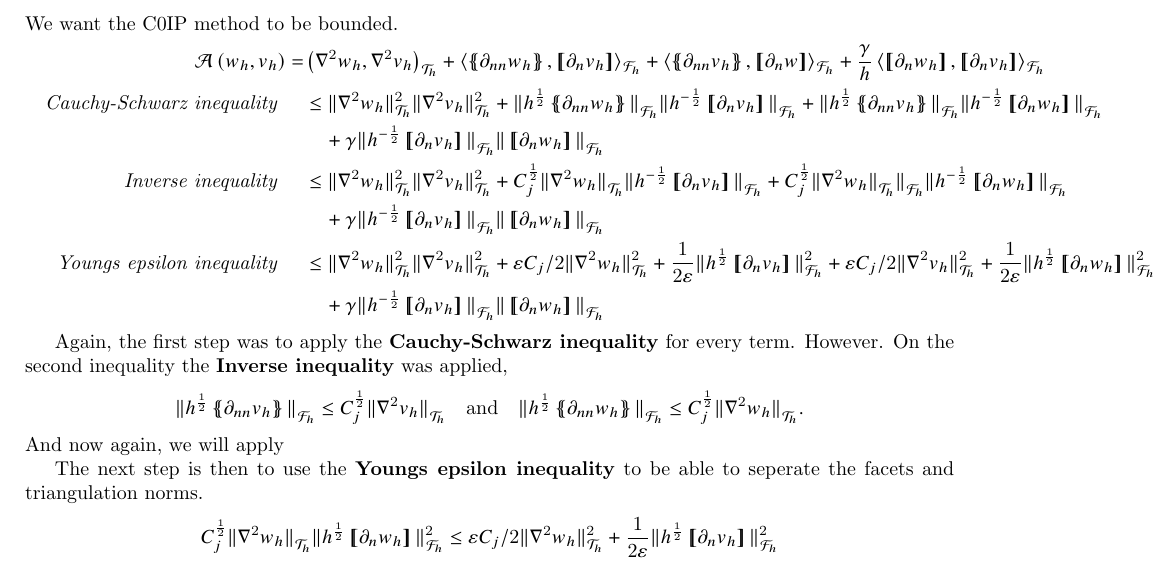
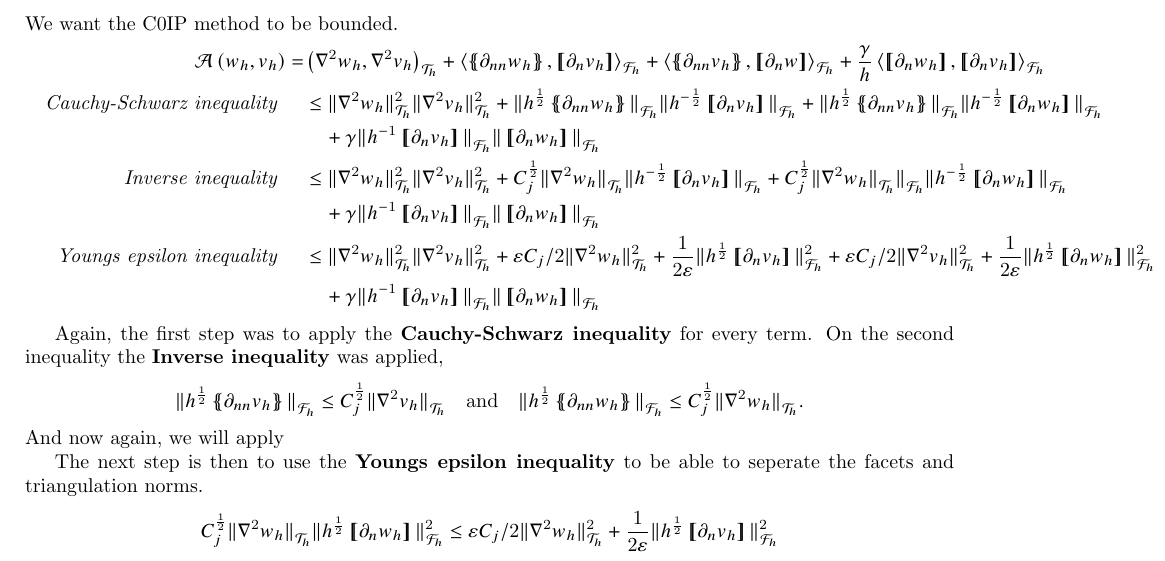
Before and after one commit to isakhammer/master_thesis, a LaTeX document (latex/main.tex, which reads latex/biharmonic-equation.tex): part of page 8 of 11, cut so that both start at the same text. Compiled offline with pdfLaTeX.

Commit message:
some typos

```diff
--- a/latex/biharmonic-equation.tex
+++ b/latex/biharmonic-equation.tex
@@ -339,21 +339,21 @@ We want the C0IP method to be bounded.
 \quad \textit{Cauchy-Schwarz inequality }\quad  &\le
 \| \nabla ^2w_{h} \|_{\mathcal{T} _{h}   }^{ 2 }  \| \nabla ^2v_{h} \|_{\mathcal{T} _{h}   }^{ 2 } + \| h^{\frac{1}{2}}\mean{ \partial _{nn} w_{h} } \|_{ \mathcal{F}_{h}  }^{  } \| h^{-\frac{1}{2}}\jump{ \partial _{n} v_{h} } \|_{ \mathcal{F}_{h}  }^{  }   + \| h^{\frac{1}{2}}\mean{ \partial _{nn} v_{h} }
 \|_{ \mathcal{F}_{h}  }^{  } \| h^{-\frac{1}{2}}\jump{ \partial _{n} w_{h} } \|_{ \mathcal{F}_{h}  }^{  } \\
-& \quad   + \gamma \| h^{-\frac{1}{2}} \jump{ \partial _{n} v_{h}}   \|_{ \mathcal{F} _{h} }^{  }   \|  \jump{ \partial _{n} w_{h}}   \|_{ \mathcal{F} _{h} }^{  } \\
+& \quad   + \gamma \| h^{-1} \jump{ \partial _{n} v_{h}}   \|_{ \mathcal{F} _{h} }^{  }   \|  \jump{ \partial _{n} w_{h}}   \|_{ \mathcal{F} _{h} }^{  } \\
 \quad \textit{Inverse inequality }\quad  &\le
 \| \nabla ^2w_{h} \|_{\mathcal{T} _{h}   }^{ 2 }  \| \nabla ^2v_{h} \|_{\mathcal{T} _{h}   }^{ 2 } + C_{j}^{\frac{1}{2}} \| \nabla ^2 w_{h} \|_{\mathcal{T} _{h}  }^{  }  \| h^{-\frac{1}{2}}\jump{ \partial _{n} v_{h} } \|_{ \mathcal{F}_{h}  }^{  }   +
 C_{j}^{\frac{1}{2}} \| \nabla ^2 w_{h} \|_{\mathcal{T} _{h}  }^{  }
 \|_{ \mathcal{F}_{h}  }^{  } \| h^{-\frac{1}{2}}\jump{ \partial _{n} w_{h} } \|_{ \mathcal{F}_{h}  }^{  } \\
-& \quad   + \gamma \| h^{-\frac{1}{2}} \jump{ \partial _{n} v_{h}}   \|_{ \mathcal{F} _{h} }^{  }   \|  \jump{ \partial _{n} w_{h}}   \|_{ \mathcal{F} _{h} }^{  } \\
+& \quad   + \gamma \| h^{-1} \jump{ \partial _{n} v_{h}}   \|_{ \mathcal{F} _{h} }^{  }   \|  \jump{ \partial _{n} w_{h}}   \|_{ \mathcal{F} _{h} }^{  } \\
 \quad \textit{Youngs epsilon inequality }\quad  &\le
 \| \nabla ^2w_{h} \|_{\mathcal{T} _{h}   }^{ 2 }  \| \nabla ^2v_{h} \|_{\mathcal{T} _{h}   }^{ 2 } +  \varepsilon C_{j}/2 \| \nabla ^2 w_{h} \|_{ \mathcal{T} _{h} }^{2  } + \frac{1}{2\varepsilon } \| h^{\frac{1}{2}} \jump{ \partial _{n} v_{h} }   \|_{ \mathcal{F} _{h} }^{2  }   +
 \varepsilon C_{j}/2 \| \nabla ^2 v_{h} \|_{ \mathcal{T} _{h} }^{2  } +
  \frac{1}{2\varepsilon } \| h^{\frac{1}{2}} \jump{ \partial _{n} w_{h} }   \|_{ \mathcal{F} _{h} }^{2  } \\
-& \quad   + \gamma \| h^{-\frac{1}{2}} \jump{ \partial _{n} v_{h}}   \|_{ \mathcal{F} _{h} }^{  }   \|  \jump{ \partial _{n} w_{h}}   \|_{ \mathcal{F} _{h} }^{  }
+& \quad   + \gamma \| h^{-1} \jump{ \partial _{n} v_{h}}   \|_{ \mathcal{F} _{h} }^{  }   \|  \jump{ \partial _{n} w_{h}}   \|_{ \mathcal{F} _{h} }^{  }
 \end{split}
 \end{equation*}
 
-Again, the first step was to apply the \textbf{Cauchy-Schwarz inequality} for every term. However. On the second inequality the \textbf{Inverse inequality} was applied,
+Again, the first step was to apply the \textbf{Cauchy-Schwarz inequality} for every term. On the second inequality the \textbf{Inverse inequality} was applied,
 \[
 \| h^{\frac{1}{2}} \mean{ \partial _{nn}v_{h} }   \|_{ \mathcal{F} _{h}  }^{  }\le   C_{j}^{\frac{1}{2}} \| \nabla ^2 v_{h} \|_{ \mathcal{T} _{h} }^{  } \quad \text{and} \quad   \| h^{\frac{1}{2}} \mean{ \partial _{nn}w_{h} }   \|_{ \mathcal{F} _{h}
 }^{  }\le   C_{j}^{\frac{1}{2}} \| \nabla ^2 w_{h} \|_{ \mathcal{T} _{h} }^{  }.
```
Also changed, not shown: latex/main.pdf.
